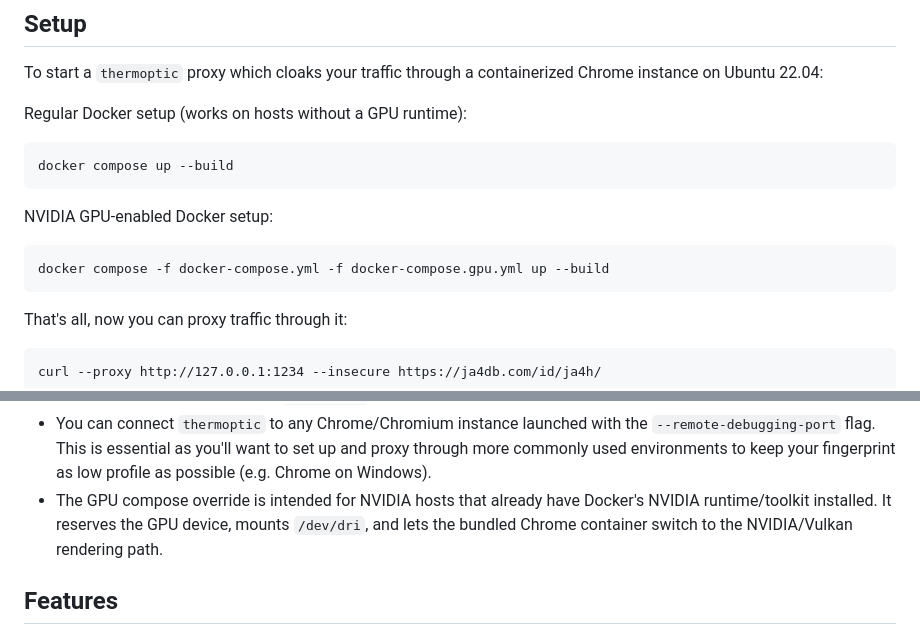
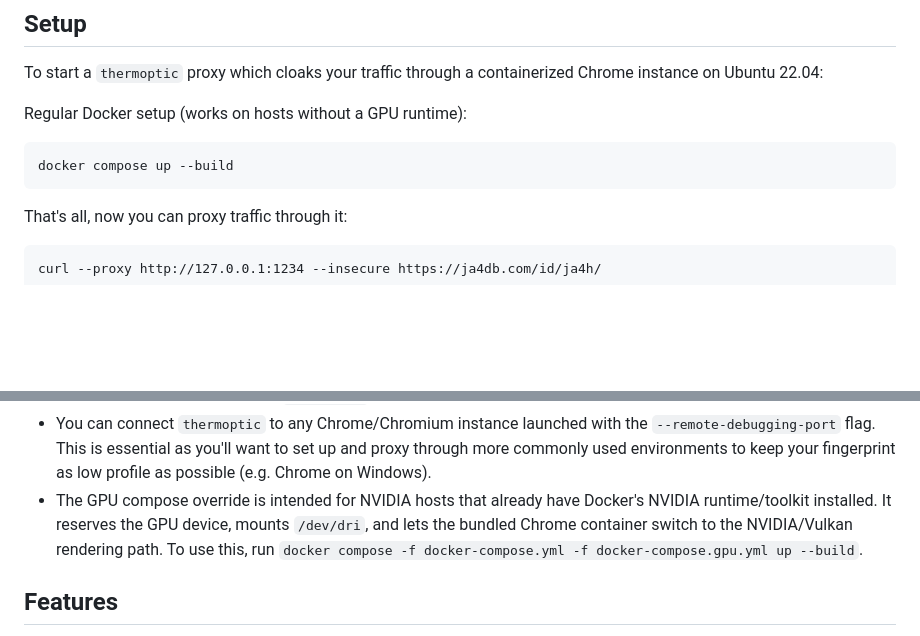
Before and after one commit to mandatoryprogrammer/thermoptic, a Markdown page: README.md, 2 parts joined by grey strips. Rendered like a GitHub page; blank space fills up the shorter version.

````diff
--- a/README.md
+++ b/README.md
@@ -46,12 +46,6 @@ Regular Docker setup (works on hosts without a GPU runtime):
 docker compose up --build
 ```
 
-NVIDIA GPU-enabled Docker setup:
-
-```
-docker compose -f docker-compose.yml -f docker-compose.gpu.yml up --build
-```
-
 That's all, now you can proxy traffic through it:
 
 ```
@@ -62,7 +56,7 @@ Important notes:
 * By default the proxy runs without authentication. If you plan on exposing the proxy externally please make sure to set authentication with the environment variables `PROXY_USERNAME` and `PROXY_PASSWORD`.
 * If you don't want to use `---insecure` you need to use the generated CA file located in `./ssl/rootCA.crt`. This is generated the first time you run `thermoptic`.
 * You can connect `thermoptic` to any Chrome/Chromium instance launched with the `--remote-debugging-port` flag. This is essential as you'll want to set up and proxy through more commonly used environments to keep your fingerprint as low profile as possible (e.g. Chrome on Windows).
-* The GPU compose override is intended for NVIDIA hosts that already have Docker's NVIDIA runtime/toolkit installed. It reserves the GPU device, mounts `/dev/dri`, and lets the bundled Chrome container switch to the NVIDIA/Vulkan rendering path.
+* The GPU compose override is intended for NVIDIA hosts that already have Docker's NVIDIA runtime/toolkit installed. It reserves the GPU device, mounts `/dev/dri`, and lets the bundled Chrome container switch to the NVIDIA/Vulkan rendering path. To use this, run `docker compose -f docker-compose.yml -f docker-compose.gpu.yml up --build`.
 
 ## Features
 
````
